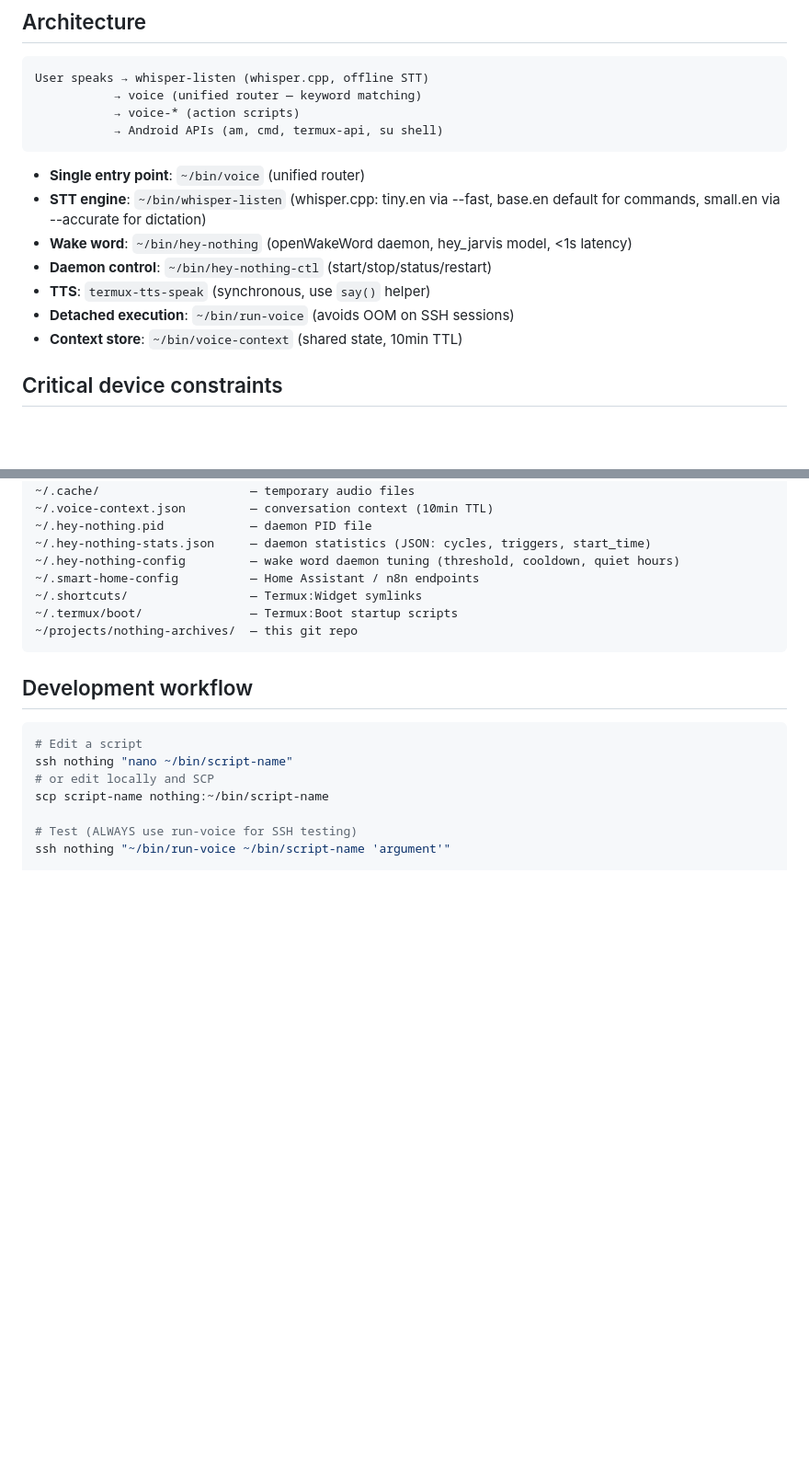
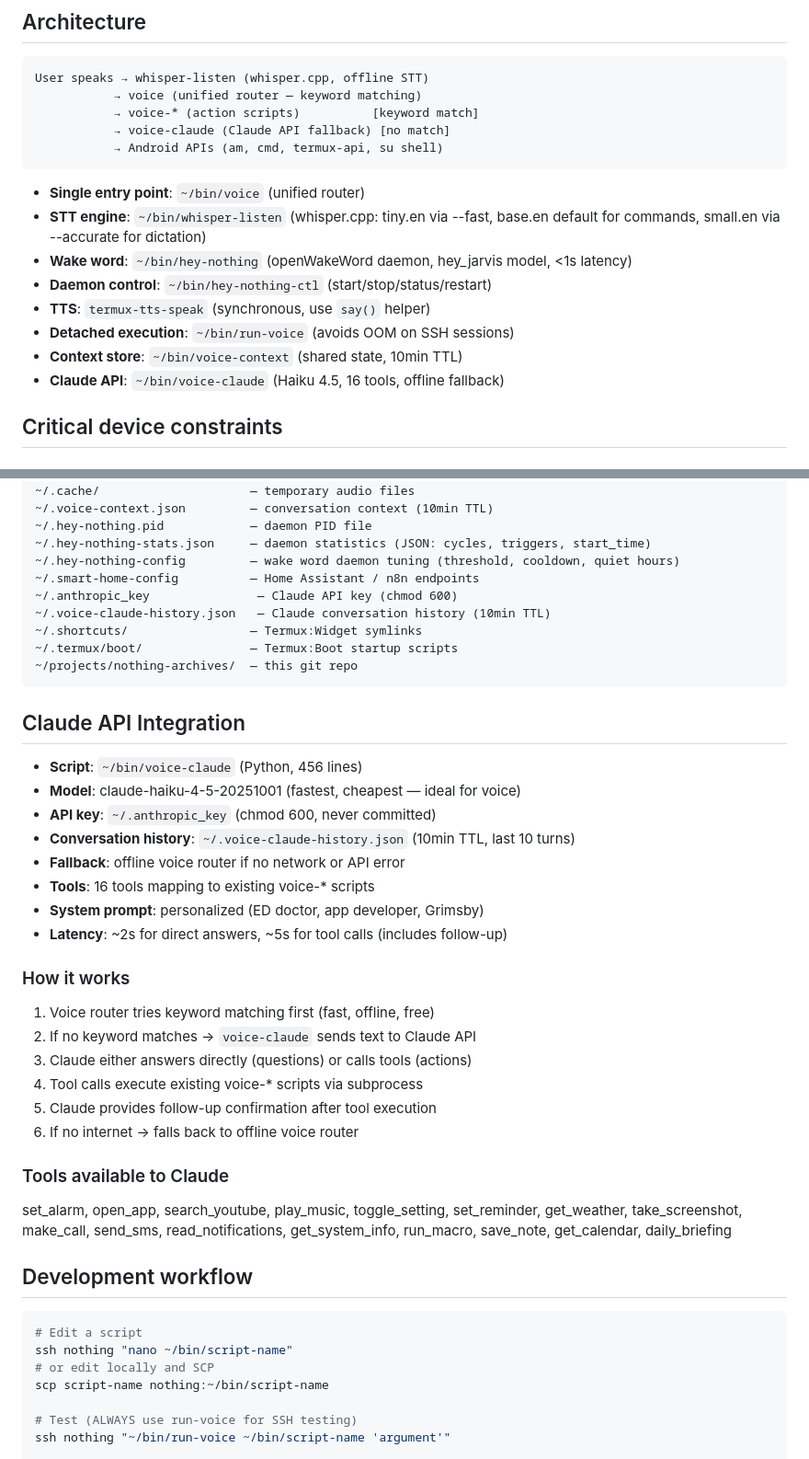
Before and after one commit to abdular721-lgtm/nothing-archives, a Markdown page: CLAUDE.md, 2 parts joined by grey strips. Shown at 92% size. Drawn GitHub-style; blank space fills up the shorter version.

Commit message:
docs: add Claude API integration section to CLAUDE.md

````diff
--- a/CLAUDE.md
+++ b/CLAUDE.md
@@ -13,7 +13,8 @@ Dev machine: Windows 11, SSH alias `nothing` (host 192.168.132.234, port 8022).
 ```
 User speaks → whisper-listen (whisper.cpp, offline STT)
            → voice (unified router — keyword matching)
-           → voice-* (action scripts)
+           → voice-* (action scripts)          [keyword match]
+           → voice-claude (Claude API fallback) [no match]
            → Android APIs (am, cmd, termux-api, su shell)
 ```
 
@@ -24,6 +25,7 @@ User speaks → whisper-listen (whisper.cpp, offline STT)
 - **TTS**: `termux-tts-speak` (synchronous, use `say()` helper)
 - **Detached execution**: `~/bin/run-voice` (avoids OOM on SSH sessions)
 - **Context store**: `~/bin/voice-context` (shared state, 10min TTL)
+- **Claude API**: `~/bin/voice-claude` (Haiku 4.5, 16 tools, offline fallback)
 
 ## Critical device constraints
 
@@ -138,10 +141,36 @@ termux-torch on|off
 ~/.hey-nothing-stats.json     — daemon statistics (JSON: cycles, triggers, start_time)
 ~/.hey-nothing-config         — wake word daemon tuning (threshold, cooldown, quiet hours)
 ~/.smart-home-config          — Home Assistant / n8n endpoints
+~/.anthropic_key               — Claude API key (chmod 600)
+~/.voice-claude-history.json   — Claude conversation history (10min TTL)
 ~/.shortcuts/                 — Termux:Widget symlinks
 ~/.termux/boot/               — Termux:Boot startup scripts
 ~/projects/nothing-archives/  — this git repo
 ```
+
+## Claude API Integration
+
+- **Script**: `~/bin/voice-claude` (Python, 456 lines)
+- **Model**: claude-haiku-4-5-20251001 (fastest, cheapest — ideal for voice)
+- **API key**: `~/.anthropic_key` (chmod 600, never committed)
+- **Conversation history**: `~/.voice-claude-history.json` (10min TTL, last 10 turns)
+- **Fallback**: offline voice router if no network or API error
+- **Tools**: 16 tools mapping to existing voice-* scripts
+- **System prompt**: personalized (ED doctor, app developer, Grimsby)
+- **Latency**: ~2s for direct answers, ~5s for tool calls (includes follow-up)
+
+### How it works
+1. Voice router tries keyword matching first (fast, offline, free)
+2. If no keyword matches → `voice-claude` sends text to Claude API
+3. Claude either answers directly (questions) or calls tools (actions)
+4. Tool calls execute existing voice-* scripts via subprocess
+5. Claude provides follow-up confirmation after tool execution
+6. If no internet → falls back to offline voice router
+
+### Tools available to Claude
+set_alarm, open_app, search_youtube, play_music, toggle_setting, set_reminder,
+get_weather, take_screenshot, make_call, send_sms, read_notifications,
+get_system_info, run_macro, save_note, get_calendar, daily_briefing
 
 ## Development workflow
 
````
Also changed, not shown: other parts of CLAUDE.md (+2 -1 lines).
